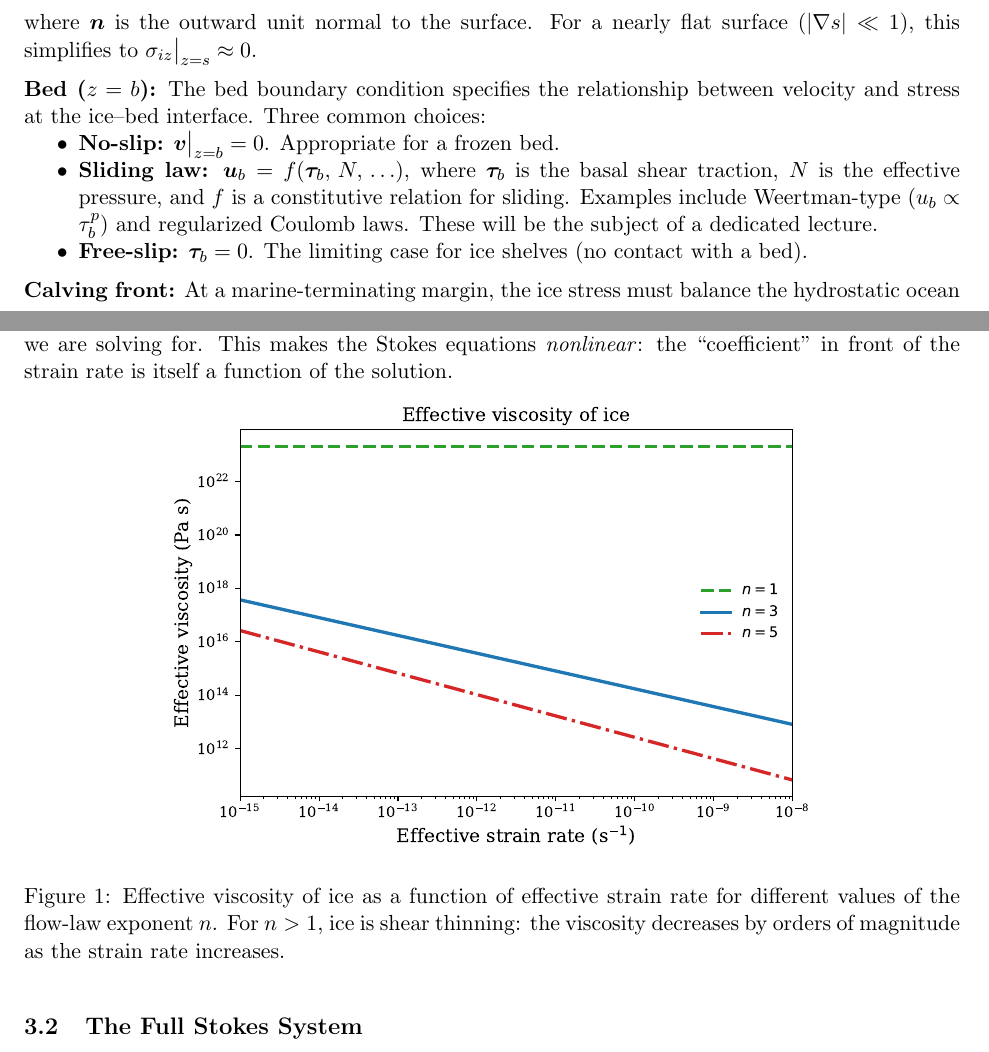
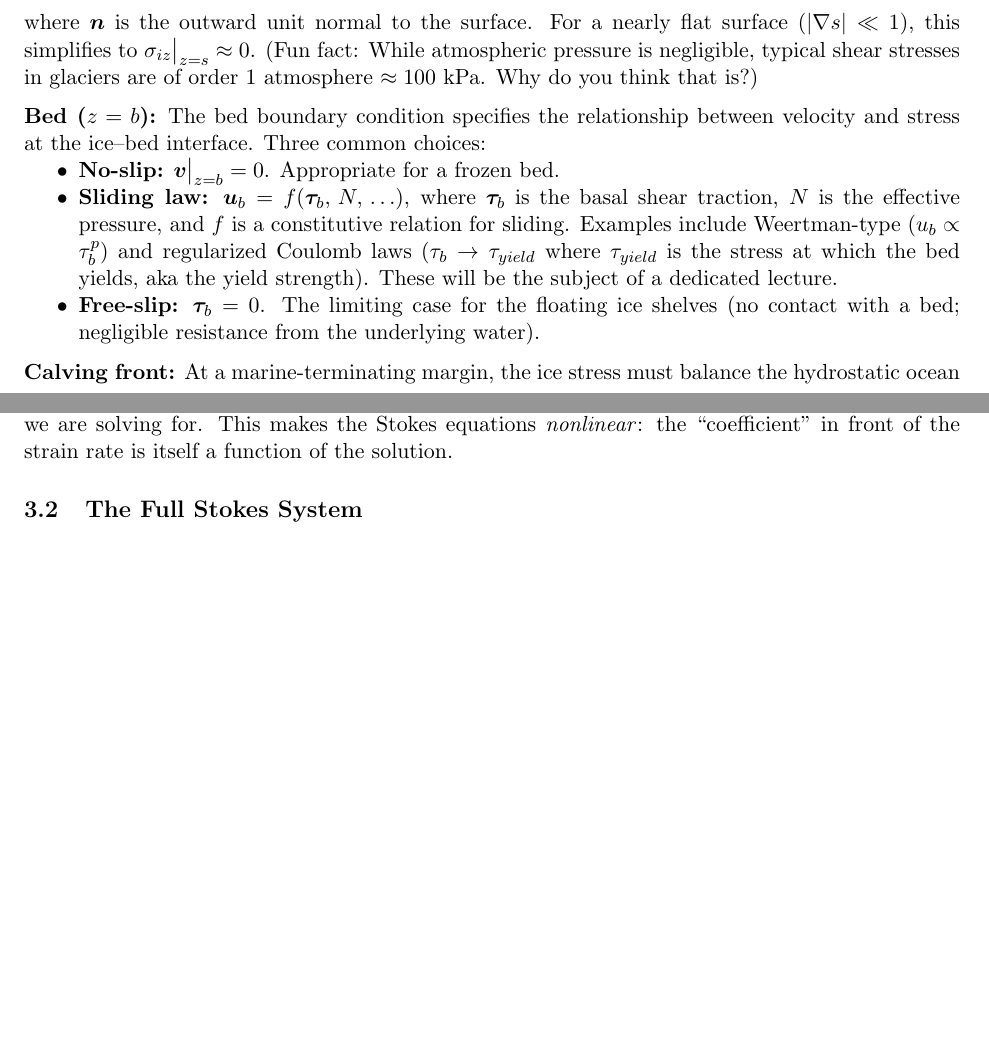
Before and after one commit to bminchew/courses_glacier_dynamics, a LaTeX document (2026/lecture_notes/latex/dynamics_fundamentals_2/dynamics_fundamentals_2.tex): two parts of pages 4 and 5 of 26, joined at a grey line, cut so that both start at the same text, the shorter picture padded with empty space. Compiled offline with pdfLaTeX.

```diff
--- a/2026/lecture_notes/latex/dynamics_fundamentals_2/dynamics_fundamentals_2.tex
+++ b/2026/lecture_notes/latex/dynamics_fundamentals_2/dynamics_fundamentals_2.tex
@@ -163,14 +163,14 @@
   \sigma_{ij}\,n_j\big|_{z=s} = 0,
   \label{eq:bc_surface}
 \end{equation}
-where $\bm{n}$ is the outward unit normal to the surface.  For a nearly flat surface ($|\nabla s| \ll 1$), this simplifies to $\sigma_{iz}\big|_{z=s} \approx 0$.
+where $\bm{n}$ is the outward unit normal to the surface.  For a nearly flat surface ($|\nabla s| \ll 1$), this simplifies to $\sigma_{iz}\big|_{z=s} \approx 0$. (Fun fact: While atmospheric pressure is negligible, typical shear stresses in glaciers are of order 1 atmosphere $\approx 100$ kPa. Why do you think that is?)
 
 \medskip
 \noindent\textbf{Bed ($z = b$):}  The bed boundary condition specifies the relationship between velocity and stress at the ice--bed interface.  Three common choices:
 \begin{itemize}[nosep]
   \item \textbf{No-slip:} $\bm{v}\big|_{z=b} = 0$.  Appropriate for a frozen bed.
-  \item \textbf{Sliding law:} $\bm{u}_b = f(\bm{\tau}_b,\,N,\,\ldots)$, where $\bm{\tau}_b$ is the basal shear traction, $N$ is the effective pressure, and $f$ is a constitutive relation for sliding.  Examples include Weertman-type ($u_b \propto \tau_b^p$) and regularized Coulomb laws.  These will be the subject of a dedicated lecture.
-  \item \textbf{Free-slip:} $\bm{\tau}_b = 0$.  The limiting case for ice shelves (no contact with a bed).
+  \item \textbf{Sliding law:} $\bm{u}_b = f(\bm{\tau}_b,\,N,\,\ldots)$, where $\bm{\tau}_b$ is the basal shear traction, $N$ is the effective pressure, and $f$ is a constitutive relation for sliding.  Examples include Weertman-type ($u_b \propto \tau_b^p$) and regularized Coulomb laws ($\tau_b \to \tau_{yield}$ where $\tau_{yield}$ is the stress at which the bed yields, aka the yield strength).  These will be the subject of a dedicated lecture.
+  \item \textbf{Free-slip:} $\bm{\tau}_b = 0$.  The limiting case for the floating ice shelves (no contact with a bed; negligible resistance from the underlying water).
 \end{itemize}
 
 \medskip
@@ -228,12 +228,12 @@
 
 \noindent Note that $\eta$ depends on the strain rate, which itself depends on the velocity, which is the unknown we are solving for.  This makes the Stokes equations \emph{nonlinear}: the ``coefficient'' in front of the strain rate is itself a function of the solution.
 
-\begin{figure}[ht]
-  \centering
-  \includegraphics[width=0.7\textwidth]{figures/fig01_effective_viscosity.pdf}
-  \caption{Effective viscosity of ice as a function of effective strain rate for different values of the flow-law exponent $n$.  For $n > 1$, ice is shear thinning: the viscosity decreases by orders of magnitude as the strain rate increases.}
-  \label{fig:effective_viscosity}
-\end{figure}
+%\begin{figure}[ht]
+%  \centering
+%  \includegraphics[width=0.7\textwidth]{figures/fig01_effective_viscosity.pdf}
+%  \caption{Effective viscosity of ice as a function of effective strain rate for different values of the flow-law exponent $n$.  For $n > 1$, ice is shear thinning: the viscosity decreases by orders of magnitude as the strain rate increases.}
+%  \label{fig:effective_viscosity}
+%\end{figure}
 
 \subsection{The Full Stokes System}
 \label{sec:full_stokes}
```
Also changed, not shown: 2026/lecture_notes/latex/dynamics_fundamentals_2/README.md (added), 2026/lecture_notes/latex/dynamics_fundamentals_2/dynamics_fundamentals_2.pdf, 2026/lecture_notes/latex/dynamics_fundamentals_2/dynamics_fundamentals_2.tex (6 more changed lines).
